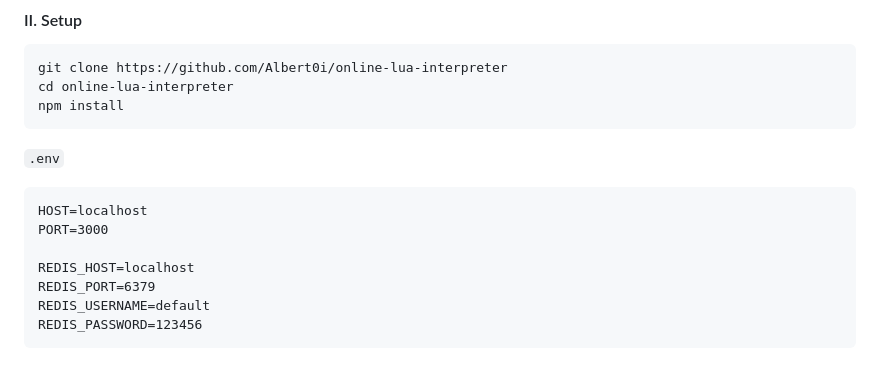
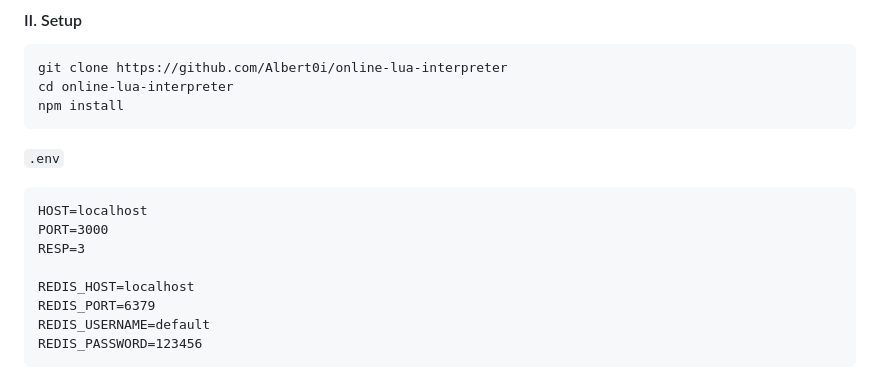
Before and after one commit to Albert0i/online-lua-interpreter, a Markdown page: README.md, the part around the change. GitHub-like rendering.

Commit message:
write more

````diff
--- a/README.md
+++ b/README.md
@@ -24,6 +24,7 @@ npm install
 ```
 HOST=localhost
 PORT=3000
+RESP=3
 
 REDIS_HOST=localhost
 REDIS_PORT=6379
````
